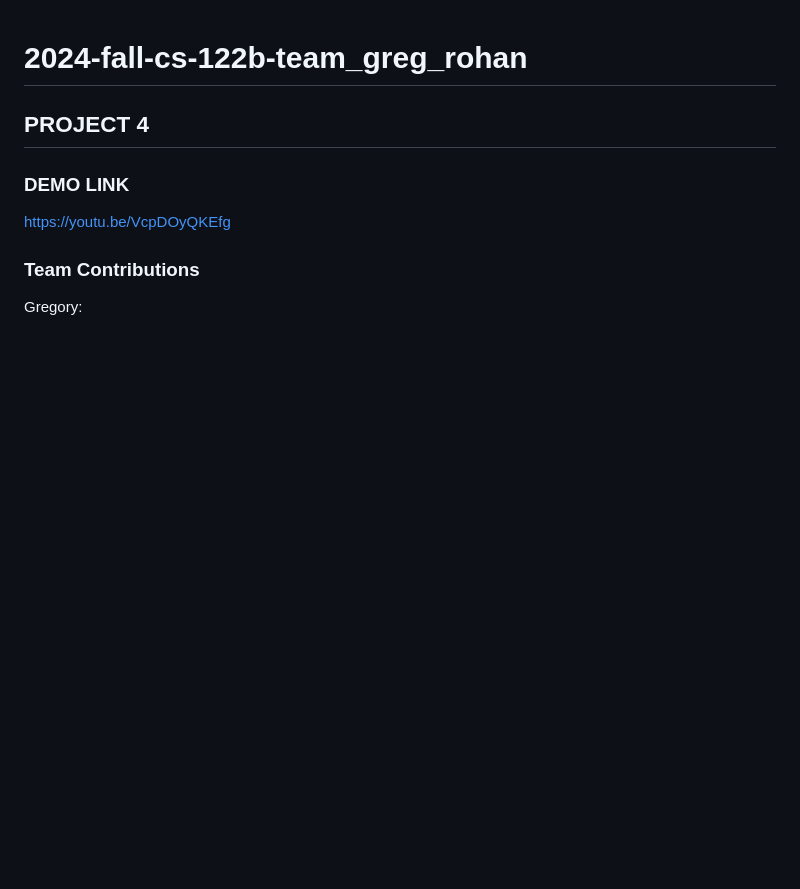
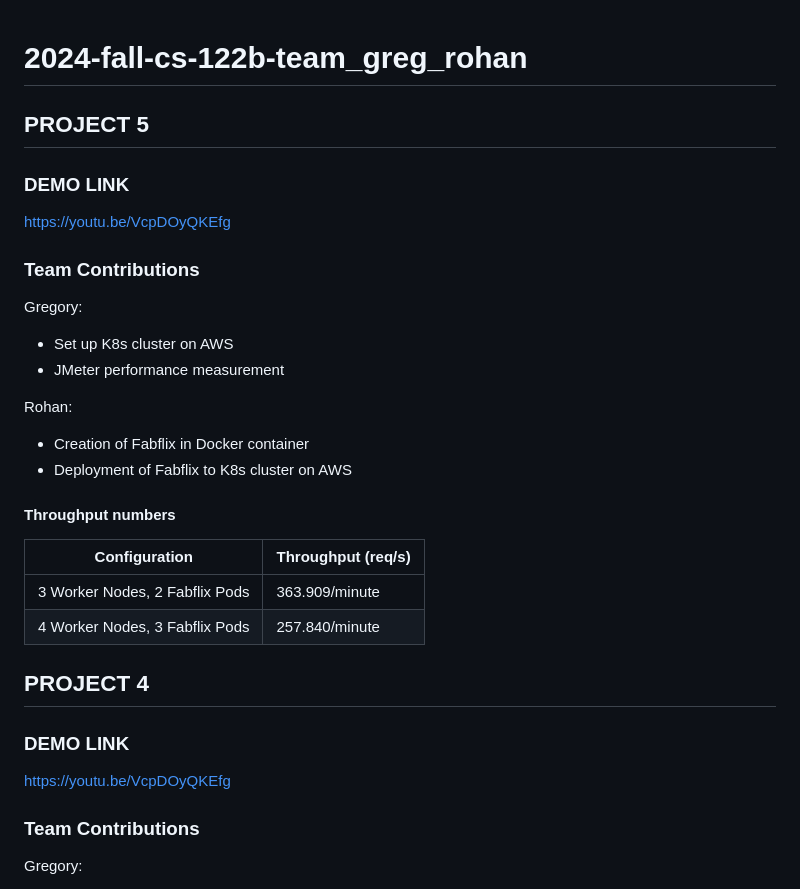
Before and after one commit to rmluck/Fabflix, a Markdown page: README.md, the part around the change. GitHub-like rendering; blank space fills up the shorter version.

```diff
--- a/README.md
+++ b/README.md
@@ -1,4 +1,22 @@
 # 2024-fall-cs-122b-team_greg_rohan
+## PROJECT 5
+### DEMO LINK
+https://youtu.be/VcpDOyQKEfg
+
+### Team Contributions
+
+Gregory:
+- Set up K8s cluster on AWS
+- JMeter performance measurement
+
+Rohan:
+- Creation of Fabflix in Docker container
+- Deployment of Fabflix to K8s cluster on AWS
+#### Throughput numbers
+| Configuration                          | Throughput (req/s) |
+|----------------------------------------|--------------------|
+| 3 Worker Nodes, 2 Fabflix Pods         | 363.909/minute     |
+| 4 Worker Nodes, 3 Fabflix Pods         | 257.840/minute     |
 
 ## PROJECT 4
 ### DEMO LINK
```
